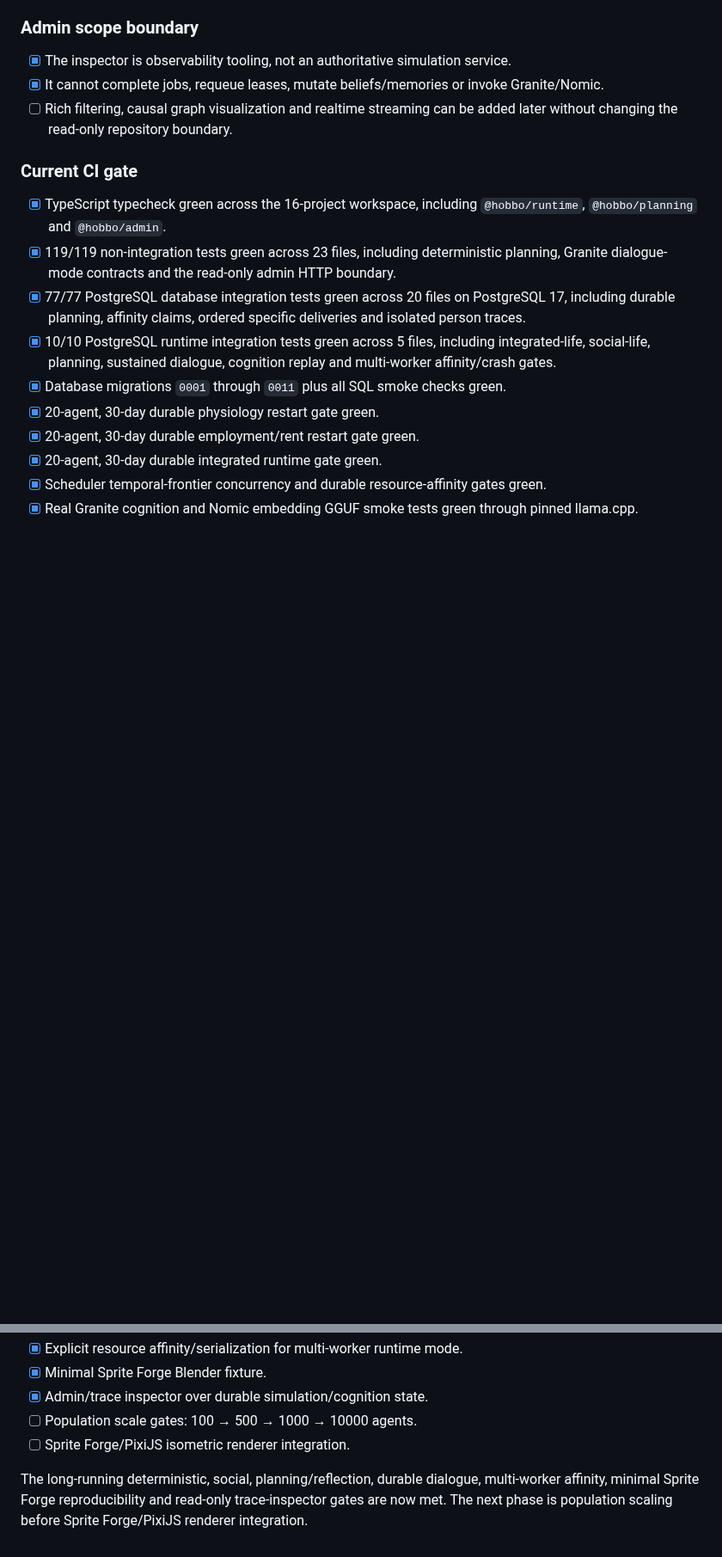
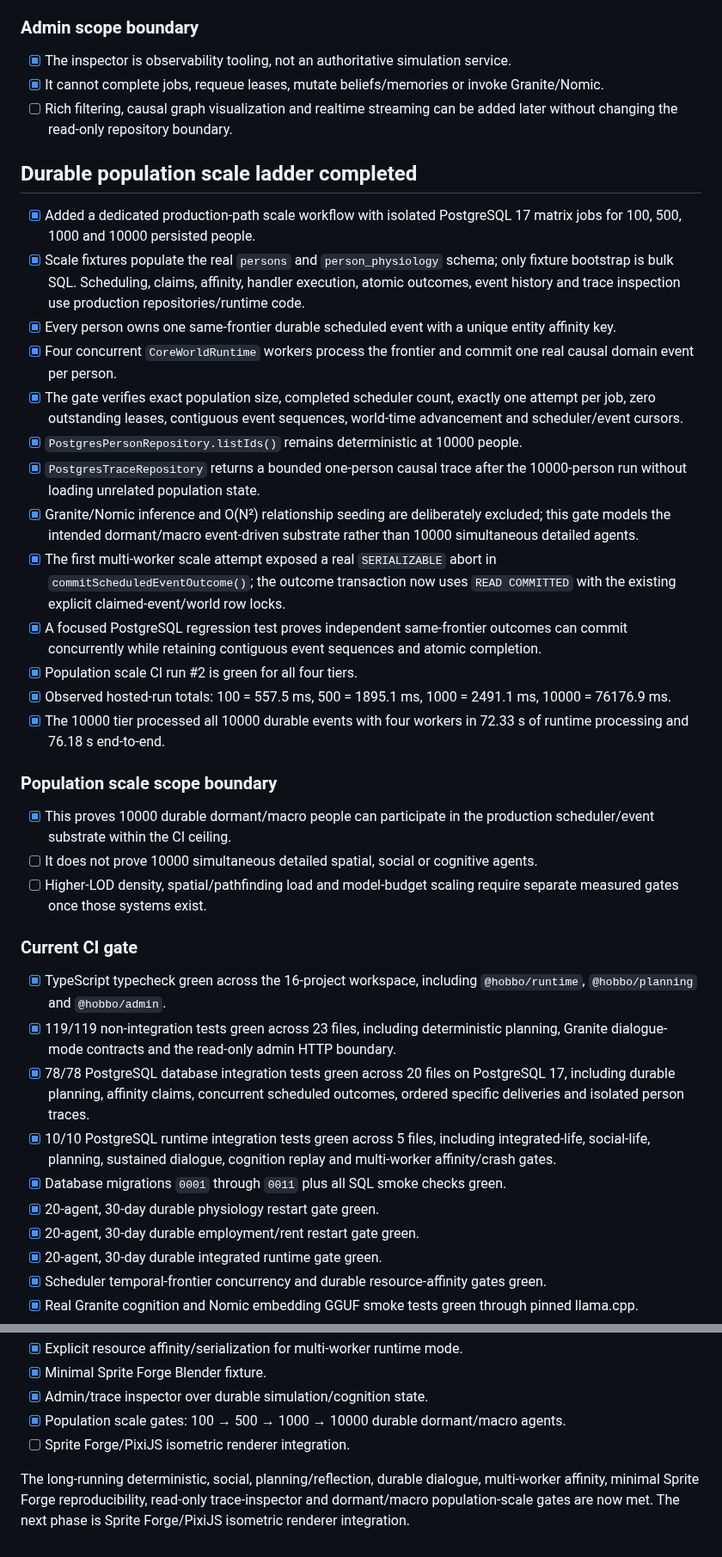
Before and after one commit to chmodmasx/Hobbo, a Markdown page: docs/IMPLEMENTATION_STATUS.md, 2 parts joined by grey strips. Shown at 86% size. Rendered like a GitHub page; blank space fills up the shorter version.

Commit message:
docs: close durable population scale gate

```diff
--- a/docs/IMPLEMENTATION_STATUS.md
+++ b/docs/IMPLEMENTATION_STATUS.md
@@ -408,11 +408,33 @@
 - [x] It cannot complete jobs, requeue leases, mutate beliefs/memories or invoke Granite/Nomic.
 - [ ] Rich filtering, causal graph visualization and realtime streaming can be added later without changing the read-only repository boundary.
 
+## Durable population scale ladder completed
+
+- [x] Added a dedicated production-path scale workflow with isolated PostgreSQL 17 matrix jobs for 100, 500, 1000 and 10000 persisted people.
+- [x] Scale fixtures populate the real `persons` and `person_physiology` schema; only fixture bootstrap is bulk SQL. Scheduling, claims, affinity, handler execution, atomic outcomes, event history and trace inspection use production repositories/runtime code.
+- [x] Every person owns one same-frontier durable scheduled event with a unique entity affinity key.
+- [x] Four concurrent `CoreWorldRuntime` workers process the frontier and commit one real causal domain event per person.
+- [x] The gate verifies exact population size, completed scheduler count, exactly one attempt per job, zero outstanding leases, contiguous event sequences, world-time advancement and scheduler/event cursors.
+- [x] `PostgresPersonRepository.listIds()` remains deterministic at 10000 people.
+- [x] `PostgresTraceRepository` returns a bounded one-person causal trace after the 10000-person run without loading unrelated population state.
+- [x] Granite/Nomic inference and O(N²) relationship seeding are deliberately excluded; this gate models the intended dormant/macro event-driven substrate rather than 10000 simultaneous detailed agents.
+- [x] The first multi-worker scale attempt exposed a real `SERIALIZABLE` abort in `commitScheduledEventOutcome()`; the outcome transaction now uses `READ COMMITTED` with the existing explicit claimed-event/world row locks.
+- [x] A focused PostgreSQL regression test proves independent same-frontier outcomes can commit concurrently while retaining contiguous event sequences and atomic completion.
+- [x] Population scale CI run #2 is green for all four tiers.
+- [x] Observed hosted-run totals: 100 = 557.5 ms, 500 = 1895.1 ms, 1000 = 2491.1 ms, 10000 = 76176.9 ms.
+- [x] The 10000 tier processed all 10000 durable events with four workers in 72.33 s of runtime processing and 76.18 s end-to-end.
+
+### Population scale scope boundary
+
+- [x] This proves 10000 durable dormant/macro people can participate in the production scheduler/event substrate within the CI ceiling.
+- [ ] It does not prove 10000 simultaneous detailed spatial, social or cognitive agents.
+- [ ] Higher-LOD density, spatial/pathfinding load and model-budget scaling require separate measured gates once those systems exist.
+
 ### Current CI gate
 
 - [x] TypeScript typecheck green across the 16-project workspace, including `@hobbo/runtime`, `@hobbo/planning` and `@hobbo/admin`.
 - [x] 119/119 non-integration tests green across 23 files, including deterministic planning, Granite dialogue-mode contracts and the read-only admin HTTP boundary.
-- [x] 77/77 PostgreSQL database integration tests green across 20 files on PostgreSQL 17, including durable planning, affinity claims, ordered specific deliveries and isolated person traces.
+- [x] 78/78 PostgreSQL database integration tests green across 20 files on PostgreSQL 17, including durable planning, affinity claims, concurrent scheduled outcomes, ordered specific deliveries and isolated person traces.
 - [x] 10/10 PostgreSQL runtime integration tests green across 5 files, including integrated-life, social-life, planning, sustained dialogue, cognition replay and multi-worker affinity/crash gates.
 - [x] Database migrations `0001` through `0011` plus all SQL smoke checks green.
 - [x] 20-agent, 30-day durable physiology restart gate green.
@@ -441,7 +463,7 @@ The deterministic/event-driven kernel is proven across body/inventory, work, mis
 - [x] Explicit resource affinity/serialization for multi-worker runtime mode.
 - [x] Minimal Sprite Forge Blender fixture.
 - [x] Admin/trace inspector over durable simulation/cognition state.
-- [ ] Population scale gates: 100 → 500 → 1000 → 10000 agents.
+- [x] Population scale gates: 100 → 500 → 1000 → 10000 durable dormant/macro agents.
 - [ ] Sprite Forge/PixiJS isometric renderer integration.
 
-The long-running deterministic, social, planning/reflection, durable dialogue, multi-worker affinity, minimal Sprite Forge reproducibility and read-only trace-inspector gates are now met. The next phase is population scaling before Sprite Forge/PixiJS renderer integration.
+The long-running deterministic, social, planning/reflection, durable dialogue, multi-worker affinity, minimal Sprite Forge reproducibility, read-only trace-inspector and dormant/macro population-scale gates are now met. The next phase is Sprite Forge/PixiJS isometric renderer integration.
```
Also changed, not shown: other parts of docs/IMPLEMENTATION_STATUS.md (+1 -1 lines).
